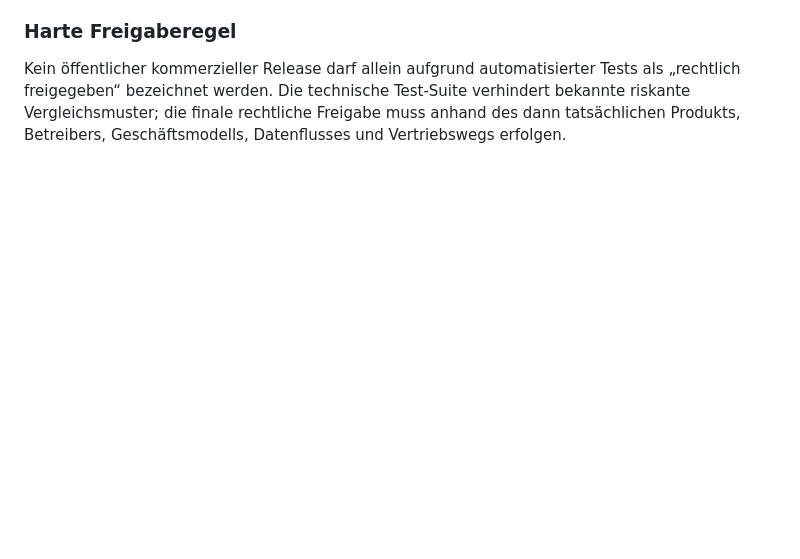
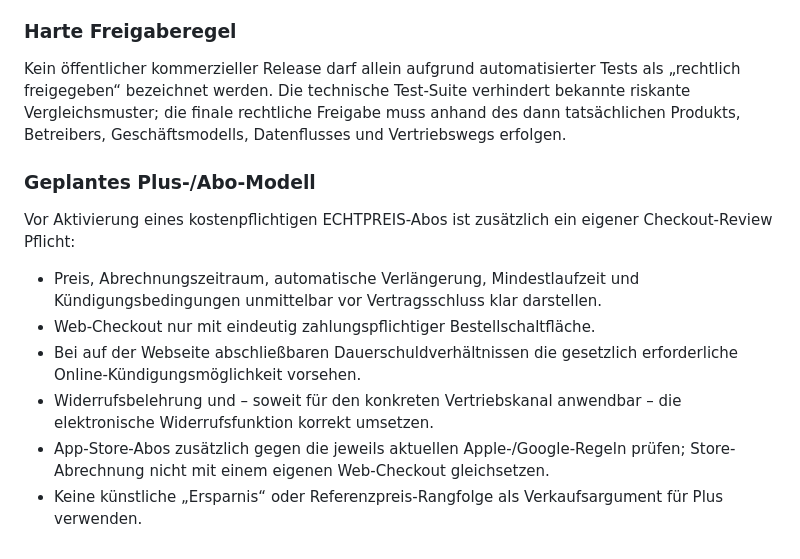
Before and after one commit to JulienFehlberg/Echtpreis, a Markdown page: STORE_READINESS.md, the part around the change. Rendered like a GitHub page; blank space fills up the shorter version.

Commit message:
docs: add subscription consumer-law release gate

```diff
--- a/STORE_READINESS.md
+++ b/STORE_READINESS.md
@@ -98,3 +98,13 @@ Vor öffentlichem kommerziellem Release müssen mindestens abgeschlossen sein:
 
 ### Harte Freigaberegel
 Kein öffentlicher kommerzieller Release darf allein aufgrund automatisierter Tests als „rechtlich freigegeben“ bezeichnet werden. Die technische Test-Suite verhindert bekannte riskante Vergleichsmuster; die finale rechtliche Freigabe muss anhand des dann tatsächlichen Produkts, Betreibers, Geschäftsmodells, Datenflusses und Vertriebswegs erfolgen.
+
+
+### Geplantes Plus-/Abo-Modell
+Vor Aktivierung eines kostenpflichtigen ECHTPREIS-Abos ist zusätzlich ein eigener Checkout-Review Pflicht:
+- Preis, Abrechnungszeitraum, automatische Verlängerung, Mindestlaufzeit und Kündigungsbedingungen unmittelbar vor Vertragsschluss klar darstellen.
+- Web-Checkout nur mit eindeutig zahlungspflichtiger Bestellschaltfläche.
+- Bei auf der Webseite abschließbaren Dauerschuldverhältnissen die gesetzlich erforderliche Online-Kündigungsmöglichkeit vorsehen.
+- Widerrufsbelehrung und – soweit für den konkreten Vertriebskanal anwendbar – die elektronische Widerrufsfunktion korrekt umsetzen.
+- App-Store-Abos zusätzlich gegen die jeweils aktuellen Apple-/Google-Regeln prüfen; Store-Abrechnung nicht mit einem eigenen Web-Checkout gleichsetzen.
+- Keine künstliche „Ersparnis“ oder Referenzpreis-Rangfolge als Verkaufsargument für Plus verwenden.
```
